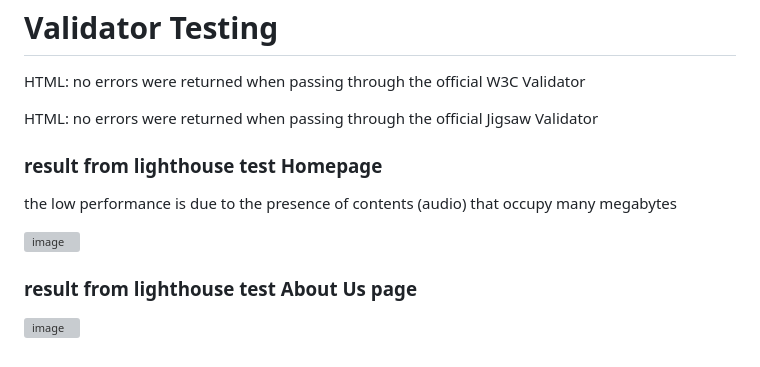
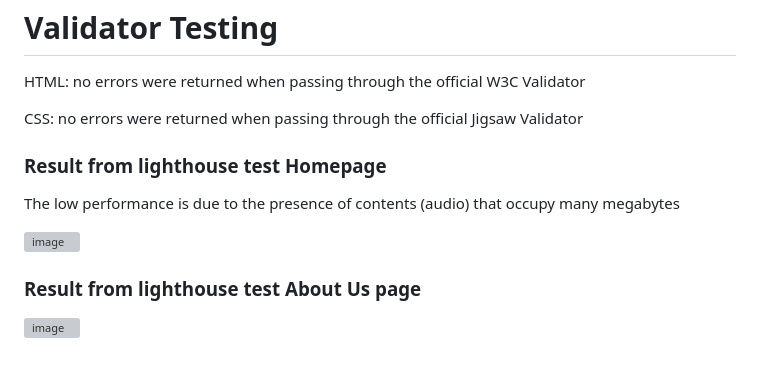
Before and after one commit to mick-s9/CodeInstitute-Project-1, a Markdown page: README.md, the part around the change. GitHub-like rendering; grey boxes are pictures that could not be loaded.

```diff
--- a/README.md
+++ b/README.md
@@ -68,13 +68,13 @@ Users of this site can find the contents within it, including audio and interest
 
 <h1>Validator Testing</h1>
 <p>HTML: no errors were returned when passing through the official W3C Validator</p>
-<p>HTML: no errors were returned when passing through the official Jigsaw Validator</p>
+<p>CSS: no errors were returned when passing through the official Jigsaw Validator</p>
 
-<h3>result from lighthouse test Homepage</h3>
-<p>the low performance is due to the presence of contents (audio) that occupy many megabytes</p>
+<h3>Result from lighthouse test Homepage</h3>
+<p>The low performance is due to the presence of contents (audio) that occupy many megabytes</p>
 
 ![image](https://github.com/mick-s9/CodeInstitute-Project-1/assets/65968792/979e5452-7159-4b2d-b906-ec7f25f1556d)
 
-<h3>result from lighthouse test About Us page</h3>
+<h3>Result from lighthouse test About Us page</h3>
 
 ![image](https://github.com/mick-s9/CodeInstitute-Project-1/assets/65968792/61f7905c-3771-4e0e-a50a-52f8dde6ca3f)
```
